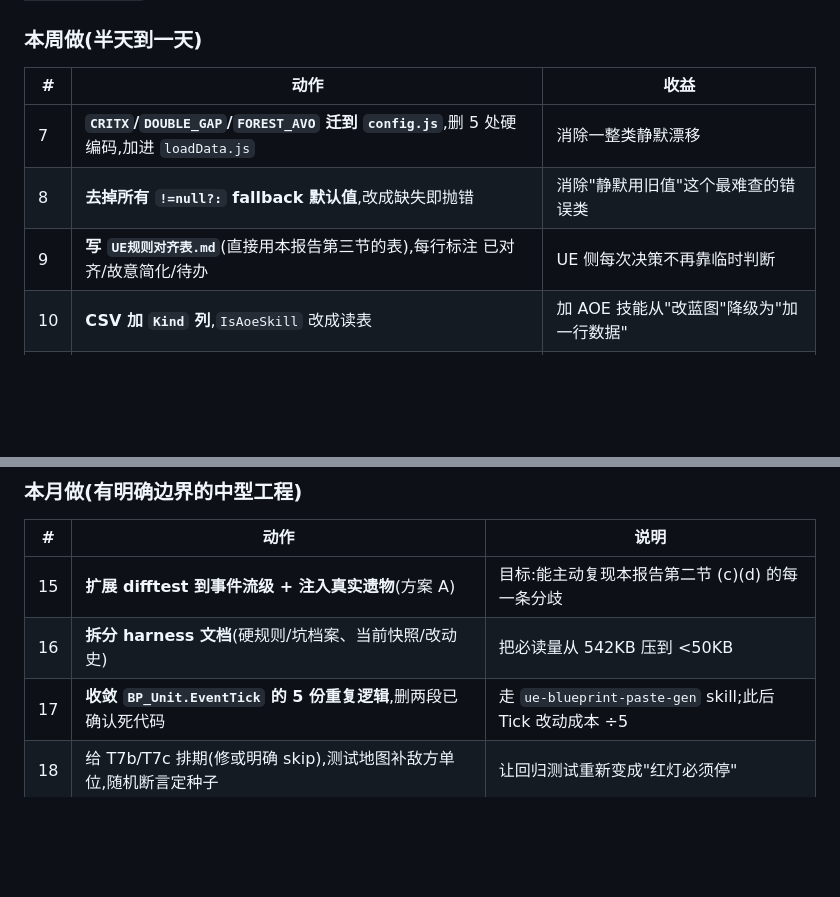
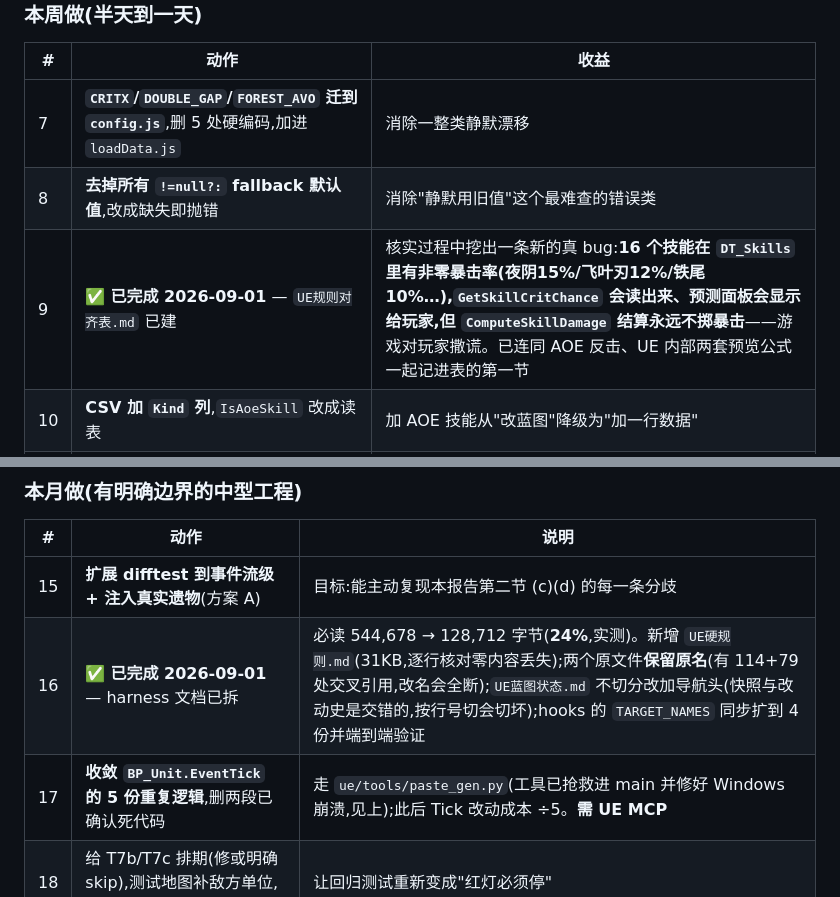
Before and after one commit to czha5000/pokechess, a Markdown page: 工程评估报告.md, 2 parts joined by grey strips. Rendered like a GitHub page; blank space fills up the shorter version.

Commit message:
评估报告:标注 #9 规则对齐表、#16 文档拆分已完成,#17 改指向真实存在的 paste_gen.py

```diff
--- a/工程评估报告.md
+++ b/工程评估报告.md
@@ -537,7 +537,7 @@ cursor/fix-debug-loadout-empty-apply = f770882161731111fc249116ac8c1eb538717b77
 |---|---|---|
 | 7 | **`CRITX`/`DOUBLE_GAP`/`FOREST_AVO` 迁到 `config.js`**,删 5 处硬编码,加进 `loadData.js` | 消除一整类静默漂移 |
 | 8 | **去掉所有 `!=null?:` fallback 默认值**,改成缺失即抛错 | 消除"静默用旧值"这个最难查的错误类 |
-| 9 | **写 `UE规则对齐表.md`**(直接用本报告第三节的表),每行标注 已对齐/故意简化/待办 | UE 侧每次决策不再靠临时判断 |
+| 9 | ✅ **已完成 2026-09-01** — `UE规则对齐表.md` 已建 | 核实过程中挖出一条新的真 bug:**16 个技能在 `DT_Skills` 里有非零暴击率(夜阴15%/飞叶刃12%/铁尾10%…),`GetSkillCritChance` 会读出来、预测面板会显示给玩家,但 `ComputeSkillDamage` 结算永远不掷暴击**——游戏对玩家撒谎。已连同 AOE 反击、UE 内部两套预览公式一起记进表的第一节 |
 | 10 | **CSV 加 `Kind` 列**,`IsAoeSkill` 改成读表 | 加 AOE 技能从"改蓝图"降级为"加一行数据" |
 | 11 | 加 `package.json` + `npm test`(跑 difftest)+ `npm run sim` / `export-ue` | 让唯一的正确性防线可被自动执行 |
 | 12 | 事件流程改用显式标志位,不读 DOM 文案 | `js/core/run.js:97` |
@@ -549,8 +549,8 @@ cursor/fix-debug-loadout-empty-apply = f770882161731111fc249116ac8c1eb538717b77
 | # | 动作 | 说明 |
 |---|---|---|
 | 15 | **扩展 difftest 到事件流级 + 注入真实遗物**(方案 A) | 目标:能主动复现本报告第二节 (c)(d) 的每一条分歧 |
-| 16 | **拆分 harness 文档**(硬规则/坑档案、当前快照/改动史) | 把必读量从 542KB 压到 <50KB |
-| 17 | **收敛 `BP_Unit.EventTick` 的 5 份重复逻辑**,删两段已确认死代码 | 走 `ue-blueprint-paste-gen` skill;此后 Tick 改动成本 ÷5 |
+| 16 | ✅ **已完成 2026-09-01** — harness 文档已拆 | 必读 544,678 → 128,712 字节(**24%**,实测)。新增 `UE硬规则.md`(31KB,逐行核对零内容丢失);两个原文件**保留原名**(有 114+79 处交叉引用,改名会全断);`UE蓝图状态.md` 不切分改加导航头(快照与改动史是交错的,按行号切会切坏);hooks 的 `TARGET_NAMES` 同步扩到 4 份并端到端验证 |
+| 17 | **收敛 `BP_Unit.EventTick` 的 5 份重复逻辑**,删两段已确认死代码 | 走 `ue/tools/paste_gen.py`(工具已抢救进 main 并修好 Windows 崩溃,见上);此后 Tick 改动成本 ÷5。**需 UE MCP** |
 | 18 | 给 T7b/T7c 排期(修或明确 skip),测试地图补敌方单位,随机断言定种子 | 让回归测试重新变成"红灯必须停" |
 | 19 | 用定种子 + 大 N 重验 2~3 条仍在生效的核心平衡结论 | 确认地基 |
 
```
